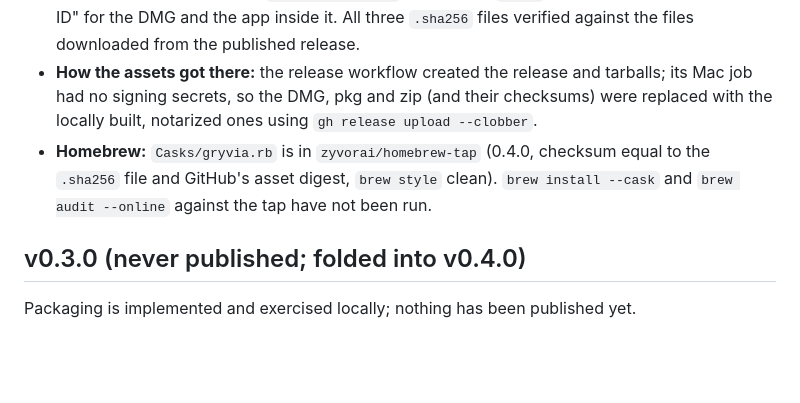
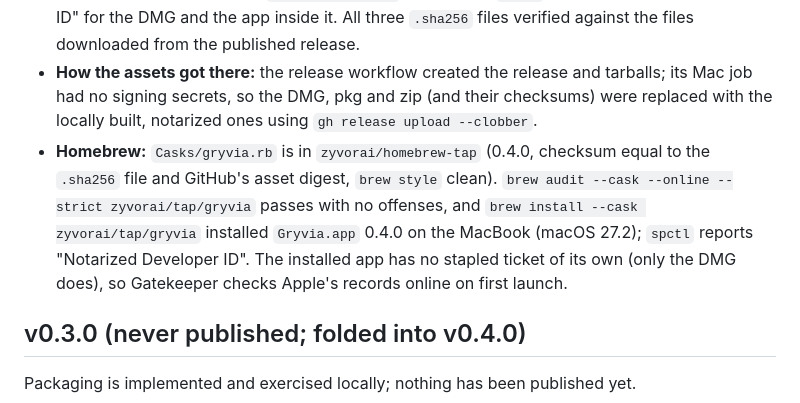
Before and after one commit to zyvorai/zyvor-gryvia-apple, a Markdown page: docs/RELEASE.md, the part around the change. Rendered like a GitHub page; blank space fills up the shorter version.

Commit message:
RELEASE.md: record brew audit and cask install
Co-Authored-By: Claude Sonnet 5.5 <noreply@anthropic.com>

```diff
--- a/docs/RELEASE.md
+++ b/docs/RELEASE.md
@@ -8,7 +8,7 @@ https://github.com/zyvorai/zyvor-gryvia-apple/releases/tag/v0.4.0. Folds in the
 - **Not verified:** replicas across two physical Macs; relay-mode replicas beyond the existing single-replica relay tests; GitHub CI for PR #23; the pkg (unsigned, no Developer ID Installer certificate) and the zip (not submitted to the notary service separately); a fresh install on a second Mac.
 - **Signing and notarization (verified on the MacBook, macOS 27.2):** `Gryvia-0.4.0.dmg` was signed with the Developer ID Application identity (hardened runtime), accepted by Apple's notary service and stapled. `stapler validate` passes and `spctl` reports "Notarized Developer ID" for the DMG and the app inside it. All three `.sha256` files verified against the files downloaded from the published release.
 - **How the assets got there:** the release workflow created the release and tarballs; its Mac job had no signing secrets, so the DMG, pkg and zip (and their checksums) were replaced with the locally built, notarized ones using `gh release upload --clobber`.
-- **Homebrew:** `Casks/gryvia.rb` is in `zyvorai/homebrew-tap` (0.4.0, checksum equal to the `.sha256` file and GitHub's asset digest, `brew style` clean). `brew install --cask` and `brew audit --online` against the tap have not been run.
+- **Homebrew:** `Casks/gryvia.rb` is in `zyvorai/homebrew-tap` (0.4.0, checksum equal to the `.sha256` file and GitHub's asset digest, `brew style` clean). `brew audit --cask --online --strict zyvorai/tap/gryvia` passes with no offenses, and `brew install --cask zyvorai/tap/gryvia` installed `Gryvia.app` 0.4.0 on the MacBook (macOS 27.2); `spctl` reports "Notarized Developer ID". The installed app has no stapled ticket of its own (only the DMG does), so Gatekeeper checks Apple's records online on first launch.
 
 ## v0.3.0 (never published; folded into v0.4.0)
 
```
